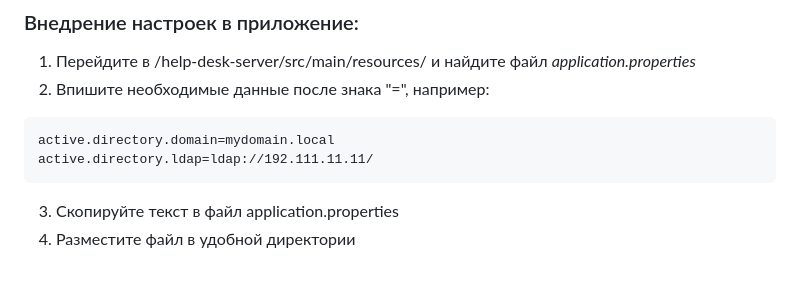
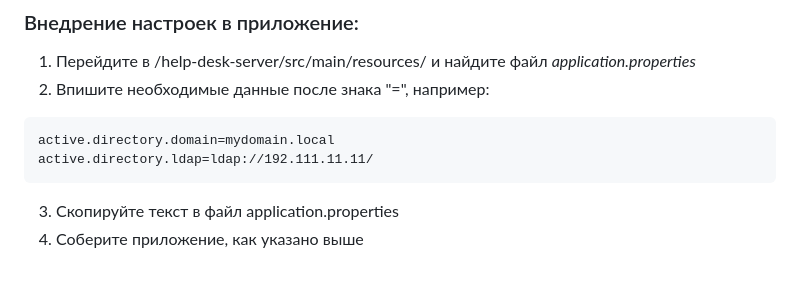
Before and after one commit to dawvvlad/help-desk-spring-boot-app, a Markdown page: README.md, the part around the change. Rendered like a GitHub page.

````diff
--- a/README.md
+++ b/README.md
@@ -73,4 +73,4 @@ active.directory.domain=mydomain.local
 active.directory.ldap=ldap://192.111.11.11/
 ```
 3. Скопируйте текст в файл application.properties
-4. Разместите файл в удобной директории
+4. Соберите приложение, как указано выше
````
